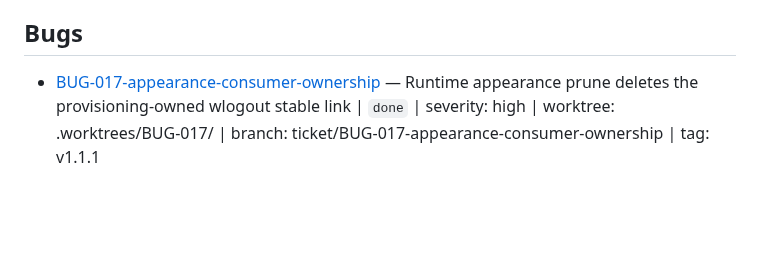
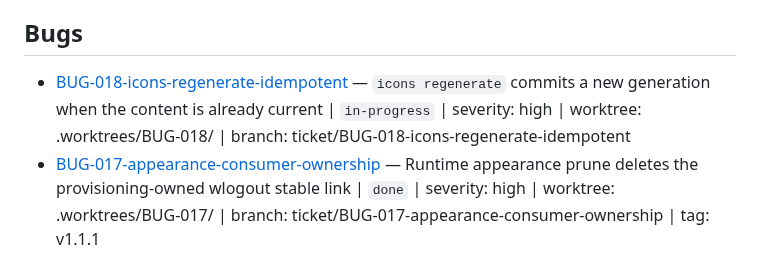
Before and after one commit to RandomGenericUsername/dotfiles-runtime, a Markdown page: tickets/INDEX.md, the part around the change. Rendered like a GitHub page; blank space fills up the shorter version.

Commit message:
docs(BUG-018): plan idempotent icons regenerate

```diff
--- a/tickets/INDEX.md
+++ b/tickets/INDEX.md
@@ -31,6 +31,7 @@
 
 ## Bugs
 
+- [BUG-018-icons-regenerate-idempotent](./BUG-018-icons-regenerate-idempotent/ticket.md) — `icons regenerate` commits a new generation when the content is already current | `in-progress` | severity: high | worktree: .worktrees/BUG-018/ | branch: ticket/BUG-018-icons-regenerate-idempotent
 - [BUG-017-appearance-consumer-ownership](./BUG-017-appearance-consumer-ownership/ticket.md) — Runtime appearance prune deletes the provisioning-owned wlogout stable link | `done` | severity: high | worktree: .worktrees/BUG-017/ | branch: ticket/BUG-017-appearance-consumer-ownership | tag: v1.1.1
 - [BUG-016-doctor-stable-appearance-link](./BUG-016-doctor-stable-appearance-link/ticket.md) — Doctor flags the legitimate stable wlogout `appearance.css` link as a retired v2 convenience link | `done` | severity: high | worktree: .worktrees/BUG-016/ | branch: ticket/BUG-016-doctor-stable-appearance-link | tag: v1.0.8
 - [BUG-015-one-lock-seed-consolidation](./BUG-015-one-lock-seed-consolidation/ticket.md) — First-run seed and icons regenerate still use a second `.seed.lock` instead of the one `converge.lock` | `done` | severity: high | worktree: .worktrees/BUG-015/ | branch: ticket/BUG-015-one-lock-seed-consolidation | tag: v1.0.6
```
Also changed, not shown: tickets/BUG-018-icons-regenerate-idempotent/ticket.md (added, +95 -0 lines).
